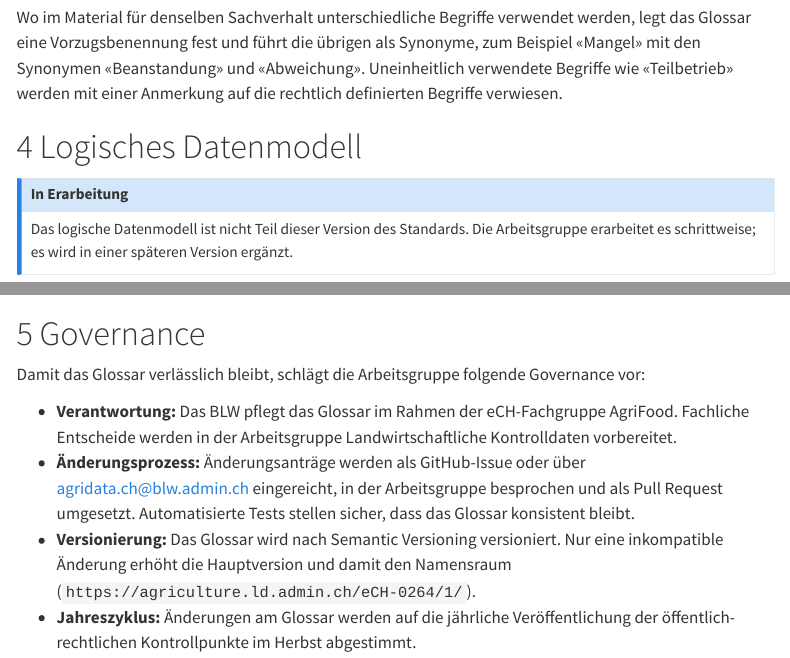
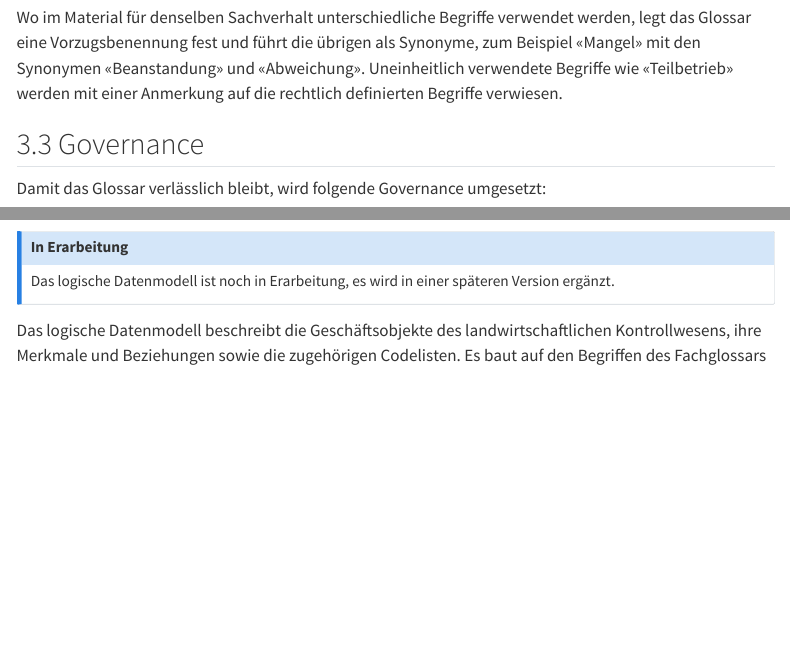
Before and after one commit to blw-ofag-ufag/eCH-0264, a Quarto document (docs/de/index.qmd): the page in a window 1100 px wide, from 11580 px down, and a second part further down, joined at a grey line. Rendered offline with R 4.5, knitr and Pandoc in place of Quarto, with nearby package versions; menus at the side of the page are left out.

Commit message:
Move governance into the glossary chapter
Co-Authored-By: Claude Opus 5.5 <noreply@anthropic.com>

```diff
--- a/docs/de/index.qmd
+++ b/docs/de/index.qmd
@@ -223,3 +223,6 @@
 Wo im Material für denselben Sachverhalt unterschiedliche Begriffe verwendet werden, legt das Glossar eine Vorzugsbenennung fest und führt die übrigen als Synonyme, zum Beispiel «Mangel» mit den Synonymen «Beanstandung» und «Abweichung».
 Uneinheitlich verwendete Begriffe wie «Teilbetrieb» werden mit einer Anmerkung auf die rechtlich definierten Begriffe verwiesen.
 
+## Governance {#sec-governance}
+
+Damit das Glossar verlässlich bleibt, wird folgende Governance umgesetzt:
@@ -226,8 +235,7 @@
 # Logisches Datenmodell {#sec-data-model}
 
 ::: {.callout-note title="In Erarbeitung"}
-Das logische Datenmodell ist nicht Teil dieser Version des Standards.
-Die Arbeitsgruppe erarbeitet es schrittweise; es wird in einer späteren Version ergänzt.
+Das logische Datenmodell ist noch in Erarbeitung, es wird in einer späteren Version ergänzt.
 :::
 
 Das logische Datenmodell beschreibt die Geschäftsobjekte des landwirtschaftlichen Kontrollwesens, ihre Merkmale und Beziehungen sowie die zugehörigen Codelisten.
@@ -237,15 +245,6 @@
 Das Datenmodell legt fest, welche Objekte und Merkmale für den Austausch von Kontrolldaten benötigt werden und was sie bedeuten.
 Es schreibt nicht vor, wie einzelne Systeme ihre Daten intern speichern.
 Wie die heutigen Kontrolldaten soll es keine Stammdaten von Betrieben und Personen enthalten, sondern auf diese über Identifikatoren verweisen (@sec-inspection-data).
-
-# Governance {#sec-governance}
-
-Damit das Glossar verlässlich bleibt, schlägt die Arbeitsgruppe folgende Governance vor:
-
-- **Verantwortung:** Das BLW pflegt das Glossar im Rahmen der eCH-Fachgruppe AgriFood. Fachliche Entscheide werden in der Arbeitsgruppe Landwirtschaftliche Kontrolldaten vorbereitet.
-- **Änderungsprozess:** Änderungsanträge werden als GitHub-Issue oder über <agridata.ch@blw.admin.ch> eingereicht, in der Arbeitsgruppe besprochen und als Pull Request umgesetzt. Automatisierte Tests stellen sicher, dass das Glossar konsistent bleibt.
-- **Versionierung:** Das Glossar wird nach Semantic Versioning versioniert. Nur eine inkompatible Änderung erhöht die Hauptversion und damit den Namensraum (`https://agriculture.ld.admin.ch/eCH-0264/1/`).
-- **Jahreszyklus:** Änderungen am Glossar werden auf die jährliche Veröffentlichung der öffentlich-rechtlichen Kontrollpunkte im Herbst abgestimmt.
 
 # Haftungsausschluss {#sec-disclaimer}
 
```
Also changed, not shown: docs/de/index.qmd (6 more changed lines).
